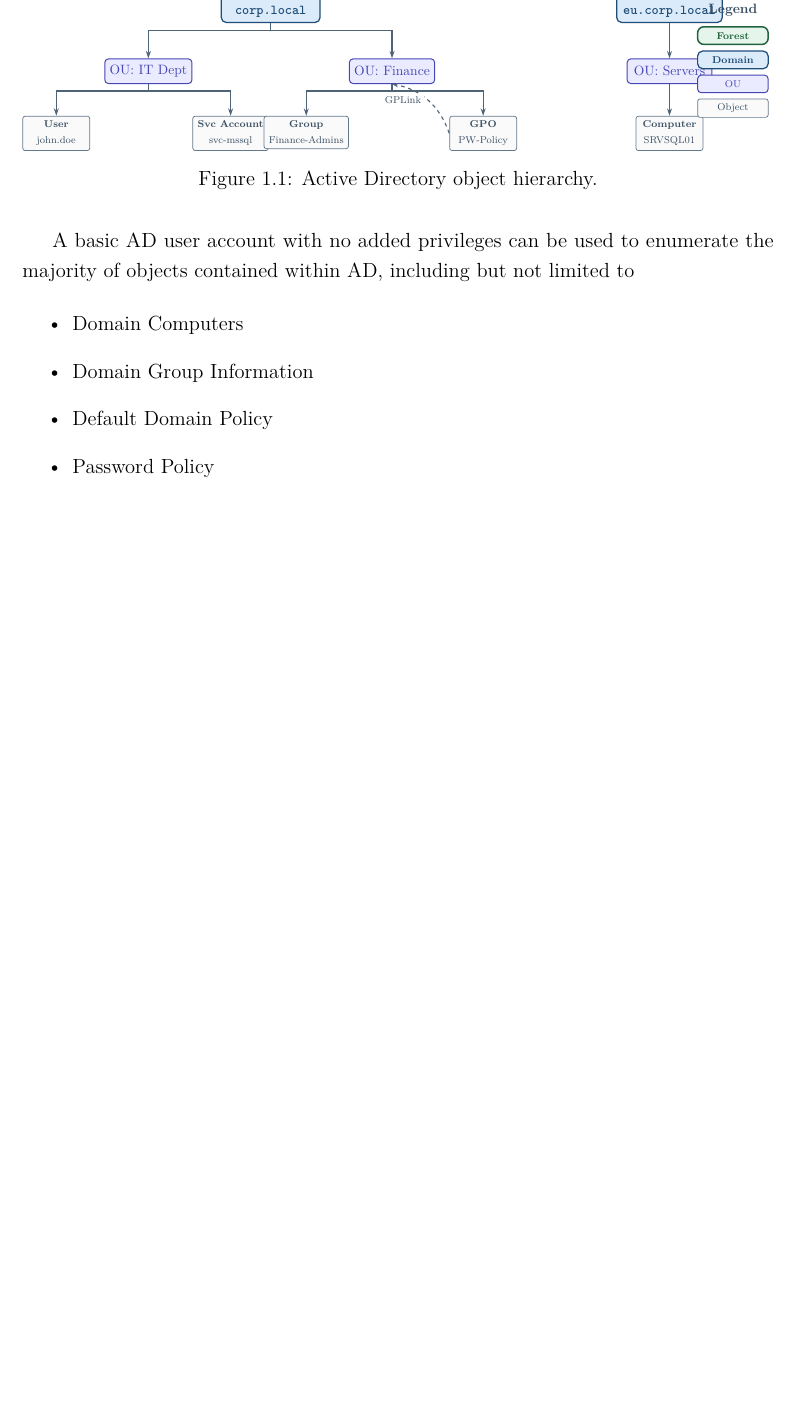
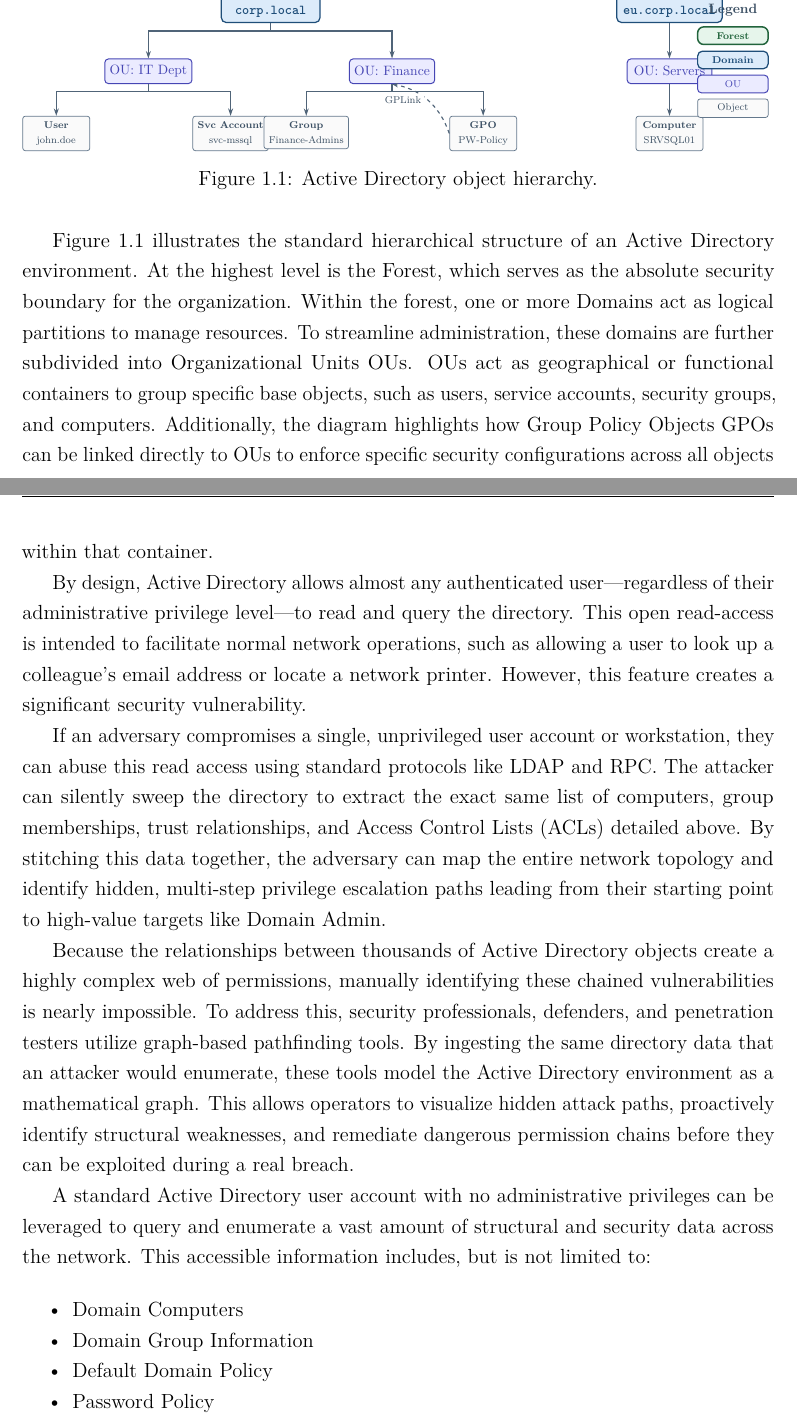
Before and after one commit to NizarSenbati/gnn-ad-navigator, a LaTeX thesis (thesis/main.tex): part of page 14 of 38 before the commit and two parts of pages 14 and 15 of 39 after it, the two joined at a grey line, cut so that both start at the same text, the shorter picture padded with empty space. Compiled offline with pdfLaTeX.

Commit message:
some modifications

```diff
--- a/thesis/main.tex
+++ b/thesis/main.tex
@@ -583,11 +583,49 @@ a Windows domain environment.\href{https://academy.hackthebox.com/module/74/sect
   \label{fig:ad-hierarchy}
 \end{figure}
 
-A basic AD user account with no added privileges can be used to enumerate the majority of objects
-contained within AD, including but not limited to
-% TODO: Finish literature review
+Figure 1.1 illustrates the standard hierarchical structure of an Active
+Directory environment. At the highest level is the Forest, which serves
+as the absolute security boundary for the organization. Within the forest,
+one or more Domains act as logical partitions to manage resources. To
+streamline administration, these domains are further subdivided into
+Organizational Units OUs. OUs act as geographical or functional
+containers to group specific base objects, such as users,
+service accounts, security groups, and computers. Additionally, the
+diagram highlights how Group Policy Objects GPOs can be linked directly
+to OUs to enforce specific security configurations across all objects
+within that container.
+
+By design, Active Directory allows almost any authenticated user---regardless
+of their administrative privilege level---to read and query the directory.
+This open read-access is intended to facilitate normal network operations,
+such as allowing a user to look up a colleague's email address or locate a
+network printer. However, this feature creates a significant security
+vulnerability.
+
+If an adversary compromises a single, unprivileged user account or workstation,
+they can abuse this read access using standard protocols like LDAP and RPC.
+The attacker can silently sweep the directory to extract the exact same list
+of computers, group memberships, trust relationships, and Access Control
+Lists (ACLs) detailed above. By stitching this data together, the adversary
+can map the entire network topology and identify hidden, multi-step privilege
+escalation paths leading from their starting point to high-value targets
+like Domain Admin.
+
+Because the relationships between thousands of Active Directory objects create
+a highly complex web of permissions, manually identifying these chained
+vulnerabilities is nearly impossible. To address this, security professionals,
+defenders, and penetration testers utilize graph-based pathfinding tools.
+By ingesting the same directory data that an attacker would enumerate, these
+tools model the Active Directory environment as a mathematical graph. This
+allows operators to visualize hidden attack paths, proactively identify
+structural weaknesses, and remediate dangerous permission chains before they
+can be exploited during a real breach.
+
+A standard Active Directory user account with no administrative privileges can be leveraged to query and enumerate a vast amount of structural and security data across the network. This accessible information includes, but is not limited to:
 
 \begin{itemize}
+  \setlength{\itemsep}{0pt}
+  \setlength{\parskip}{0pt}
   \item Domain Computers
   \item Domain Group Information
   \item Default Domain Policy
```
Also changed, not shown: thesis/main.pdf.
